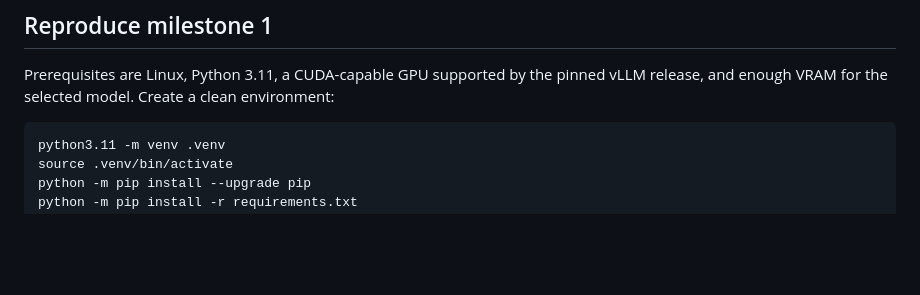
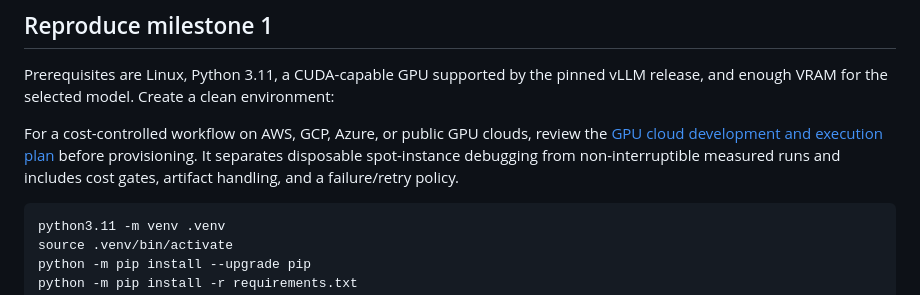
Before and after one commit to pniyongabo/BottleneckShift, a Markdown page: README.md, the part around the change. GitHub-like rendering; blank space fills up the shorter version.

Commit message:
Document reproducible low-cost GPU cloud workflow

````diff
--- a/README.md
+++ b/README.md
@@ -66,6 +66,12 @@ runs before implementation.
 
 Prerequisites are Linux, Python 3.11, a CUDA-capable GPU supported by the pinned
 vLLM release, and enough VRAM for the selected model. Create a clean environment:
+
+For a cost-controlled workflow on AWS, GCP, Azure, or public GPU clouds, review the
+[GPU cloud development and execution plan](experiments/gpu-cloud-development-plan.md)
+before provisioning. It separates disposable spot-instance debugging from
+non-interruptible measured runs and includes cost gates, artifact handling, and a
+failure/retry policy.
 
 ```bash
 python3.11 -m venv .venv
````
Also changed, not shown: experiments/gpu-cloud-development-plan.md (added, +379 -0 lines).
